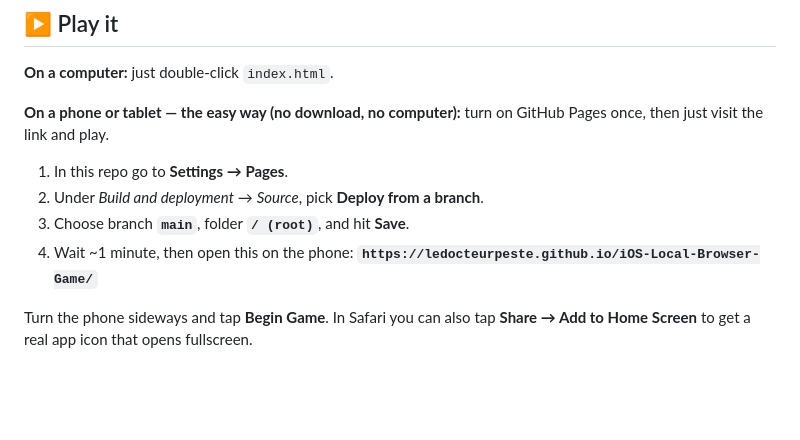
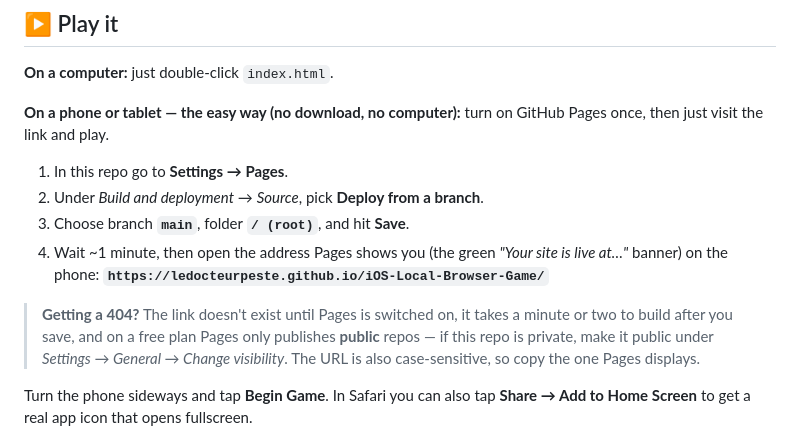
Before and after one commit to ledocteurpeste/Fruit-Tower-Climb, a Markdown page: README.md, the part around the change. Drawn GitHub-style; blank space fills up the shorter version.

Commit message:
README: note why the Pages URL can 404
Enabling is manual, the build takes a minute, free-plan Pages only serves
public repos, and the URL is case-sensitive.

Co-Authored-By: Claude Opus 4.8 <noreply@anthropic.com>
Claude-Session: https://claude.ai/code/session_01TxdgsuAxG3pogR35Qgb8gF

```diff
--- a/README.md
+++ b/README.md
@@ -17,8 +17,10 @@ Climb up **Cherry → Strawberry → Blueberry**, grabbing coins and dodging haz
 1. In this repo go to **Settings → Pages**.
 2. Under *Build and deployment* → *Source*, pick **Deploy from a branch**.
 3. Choose branch **`main`**, folder **`/ (root)`**, and hit **Save**.
-4. Wait ~1 minute, then open this on the phone:
+4. Wait ~1 minute, then open the address Pages shows you (the green *"Your site is live at…"* banner) on the phone:
    **`https://ledocteurpeste.github.io/iOS-Local-Browser-Game/`**
+
+> **Getting a 404?** The link doesn't exist until Pages is switched on, it takes a minute or two to build after you save, and on a free plan Pages only publishes **public** repos — if this repo is private, make it public under *Settings → General → Change visibility*. The URL is also case-sensitive, so copy the one Pages displays.
 
 Turn the phone sideways and tap **Begin Game**. In Safari you can also tap **Share → Add to Home Screen** to get a real app icon that opens fullscreen.
 
```
